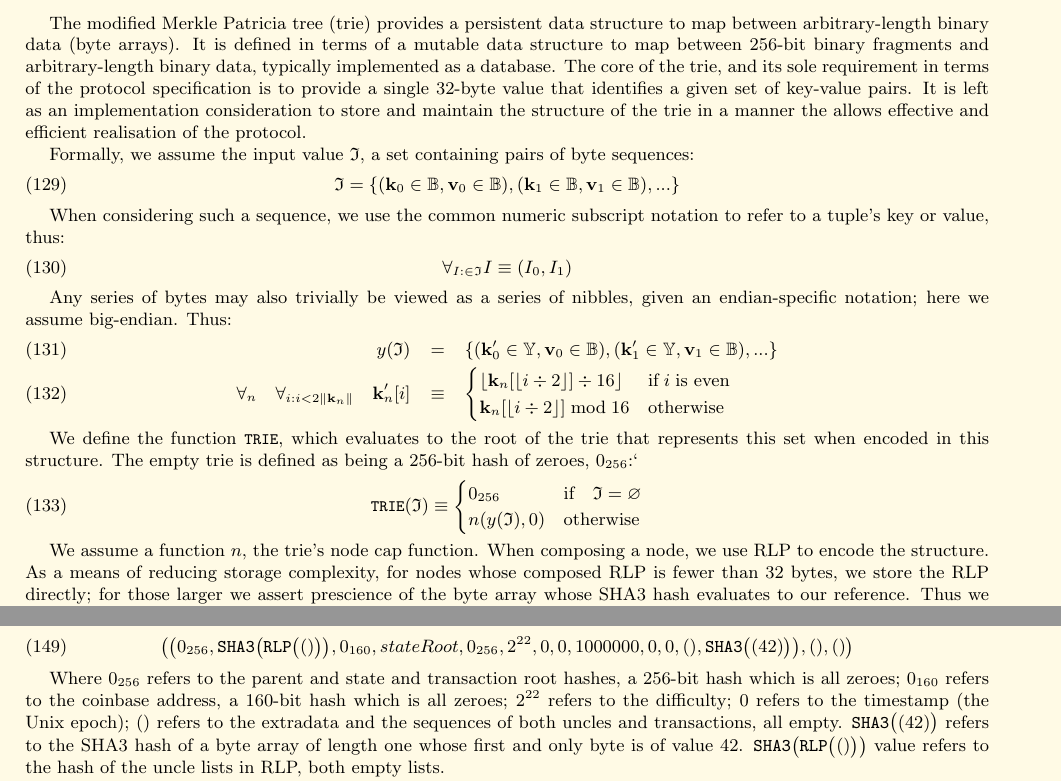
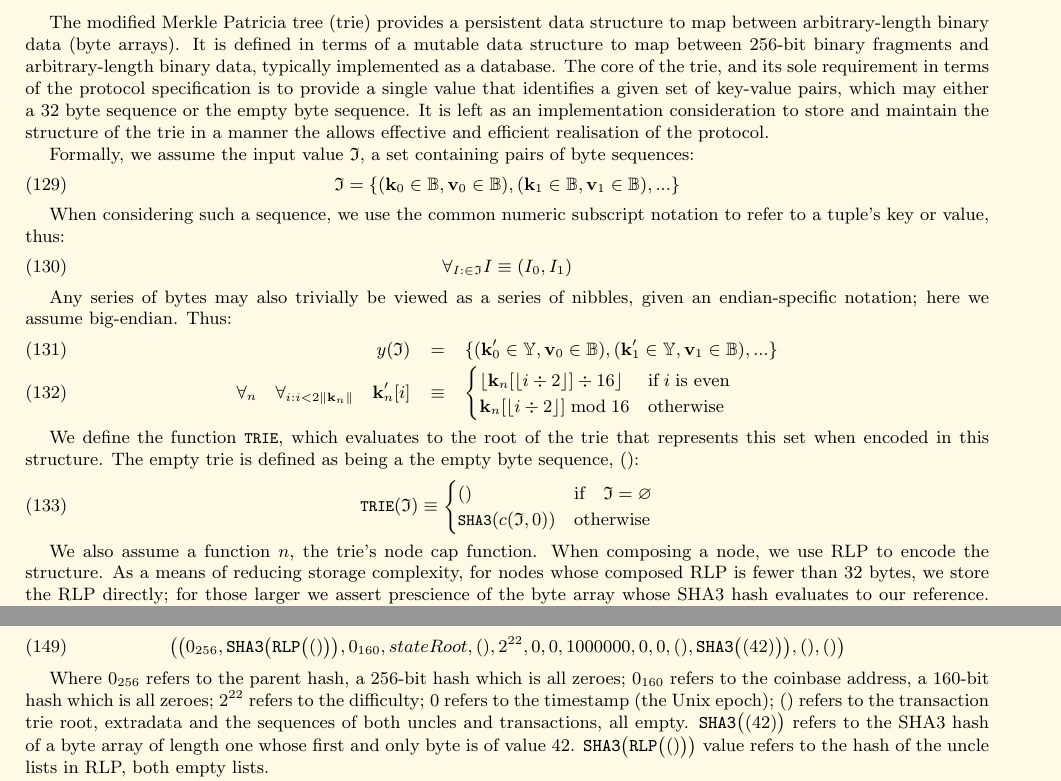
Before and after one commit to ethereum/yellowpaper, a LaTeX paper (Paper.tex): two parts of pages 15 and 23 of 25, joined at a grey line, cut so that both start at the same text. Compiled offline with pdfLaTeX.

Commit message:
Rid ourselves of 32-zero trie roots.

```diff
--- a/Paper.tex
+++ b/Paper.tex
@@ -1109,7 +1109,7 @@ f(t) & \equiv & \begin{cases} 2 & \text{if} \quad t \\ 0 & \text{otherwise} \end
 Thus the high nibble of the first byte contains two flags; the lowest bit encoding the oddness of the length and the second-lowest encoding the flag $t$. The low nibble of the first byte is zero in the case of an even number of nibbles and the first nibble in the case of an odd number. All remaining nibbles (now an even number) fit properly into the remaining bytes.
 
 \section{Modified Merkle Patricia Tree}\label{app:trie}
-The modified Merkle Patricia tree (trie) provides a persistent data structure to map between arbitrary-length binary data (byte arrays). It is defined in terms of a mutable data structure to map between 256-bit binary fragments and arbitrary-length binary data, typically implemented as a database. The core of the trie, and its sole requirement in terms of the protocol specification is to provide a single 32-byte value that identifies a given set of key-value pairs. It is left as an implementation consideration to store and maintain the structure of the trie in a manner the allows effective and efficient realisation of the protocol.
+The modified Merkle Patricia tree (trie) provides a persistent data structure to map between arbitrary-length binary data (byte arrays). It is defined in terms of a mutable data structure to map between 256-bit binary fragments and arbitrary-length binary data, typically implemented as a database. The core of the trie, and its sole requirement in terms of the protocol specification is to provide a single value that identifies a given set of key-value pairs, which may either a 32 byte sequence or the empty byte sequence. It is left as an implementation consideration to store and maintain the structure of the trie in a manner the allows effective and efficient realisation of the protocol.
 
 Formally, we assume the input value $\mathfrak{I}$, a set containing pairs of byte sequences:
 \begin{equation}
@@ -1131,15 +1131,15 @@ y(\mathfrak{I}) & = & \{ (\mathbf{k}_0' \in \mathbb{Y}, \mathbf{v}_0 \in \mathbb
 \end{cases}
 \end{eqnarray}
 
-We define the function $\texttt{\small TRIE}$, which evaluates to the root of the trie that represents this set when encoded in this structure. The empty trie is defined as being a 256-bit hash of zeroes, $0_{256}$:`
+We define the function $\texttt{\small TRIE}$, which evaluates to the root of the trie that represents this set when encoded in this structure. The empty trie is defined as being a the empty byte sequence, $()$:
 \begin{equation}
 \texttt{\small TRIE}(\mathfrak{I}) \equiv \begin{cases}
-0_{256} & \text{if} \quad \mathfrak{I} = \varnothing \\
-n(y(\mathfrak{I}), 0) & \text{otherwise}
+() & \text{if} \quad \mathfrak{I} = \varnothing \\
+\texttt{\small SHA3}(c(\mathfrak{I}, 0)) & \text{otherwise}
 \end{cases}
 \end{equation}
 
-We assume a function $n$, the trie's node cap function. When composing a node, we use RLP to encode the structure. As a means of reducing storage complexity, for nodes whose composed RLP is fewer than 32 bytes, we store the RLP directly; for those larger we assert prescience of the byte array whose SHA3 hash evaluates to our reference. Thus we define in terms of $c$, the node composition function:
+We also assume a function $n$, the trie's node cap function. When composing a node, we use RLP to encode the structure. As a means of reducing storage complexity, for nodes whose composed RLP is fewer than 32 bytes, we store the RLP directly; for those larger we assert prescience of the byte array whose SHA3 hash evaluates to our reference. Thus we define in terms of $c$, the node composition function:
 \begin{equation}
 n(\mathfrak{I}, i) \equiv \begin{cases}
 () & \text{if} \quad \mathfrak{I} = \varnothing \\
@@ -1653,10 +1653,10 @@ Request the peer to send $c$ blocks in the current canonical block chain that ar
 
 The genesis block is 13 items, and is specified thus:
 \begin{equation}
-\big( \big( 0_{256}, \mathtt{\tiny SHA3}\big(\mathtt{\tiny RLP}\big( () \big)\big), 0_{160}, stateRoot, 0_{256}, 2^{22}, 0, 0, 1000000, 0, 0, (), \mathtt{\tiny SHA3}\big( (42) \big) \big), (), () \big)
-\end{equation}
-
-Where $0_{256}$ refers to the parent and state and transaction root hashes, a 256-bit hash which is all zeroes; $0_{160}$ refers to the coinbase address, a 160-bit hash which is all zeroes; $2^{22}$ refers to the difficulty; 0 refers to the timestamp (the Unix epoch); $()$ refers to the extradata and the sequences of both uncles and transactions, all empty. $\mathtt{\tiny SHA3}\big( (42) \big)$ refers to the SHA3 hash of a byte array of length one whose first and only byte is of value 42. $\mathtt{\tiny SHA3}\big(\mathtt{\tiny RLP}\big( () \big)\big)$ value refers to the hash of the uncle lists in RLP, both empty lists.
+\big( \big( 0_{256}, \mathtt{\tiny SHA3}\big(\mathtt{\tiny RLP}\big( () \big)\big), 0_{160}, stateRoot, (), 2^{22}, 0, 0, 1000000, 0, 0, (), \mathtt{\tiny SHA3}\big( (42) \big) \big), (), () \big)
+\end{equation}
+
+Where $0_{256}$ refers to the parent hash, a 256-bit hash which is all zeroes; $0_{160}$ refers to the coinbase address, a 160-bit hash which is all zeroes; $2^{22}$ refers to the difficulty; 0 refers to the timestamp (the Unix epoch); $()$ refers to the transaction trie root, extradata and the sequences of both uncles and transactions, all empty. $\mathtt{\tiny SHA3}\big( (42) \big)$ refers to the SHA3 hash of a byte array of length one whose first and only byte is of value 42. $\mathtt{\tiny SHA3}\big(\mathtt{\tiny RLP}\big( () \big)\big)$ value refers to the hash of the uncle lists in RLP, both empty lists.
 
 The proof-of-concept series include a development premine, making the state root hash some value $stateRoot$. The latest documentation should be consulted for the value of the state root.
 
```
